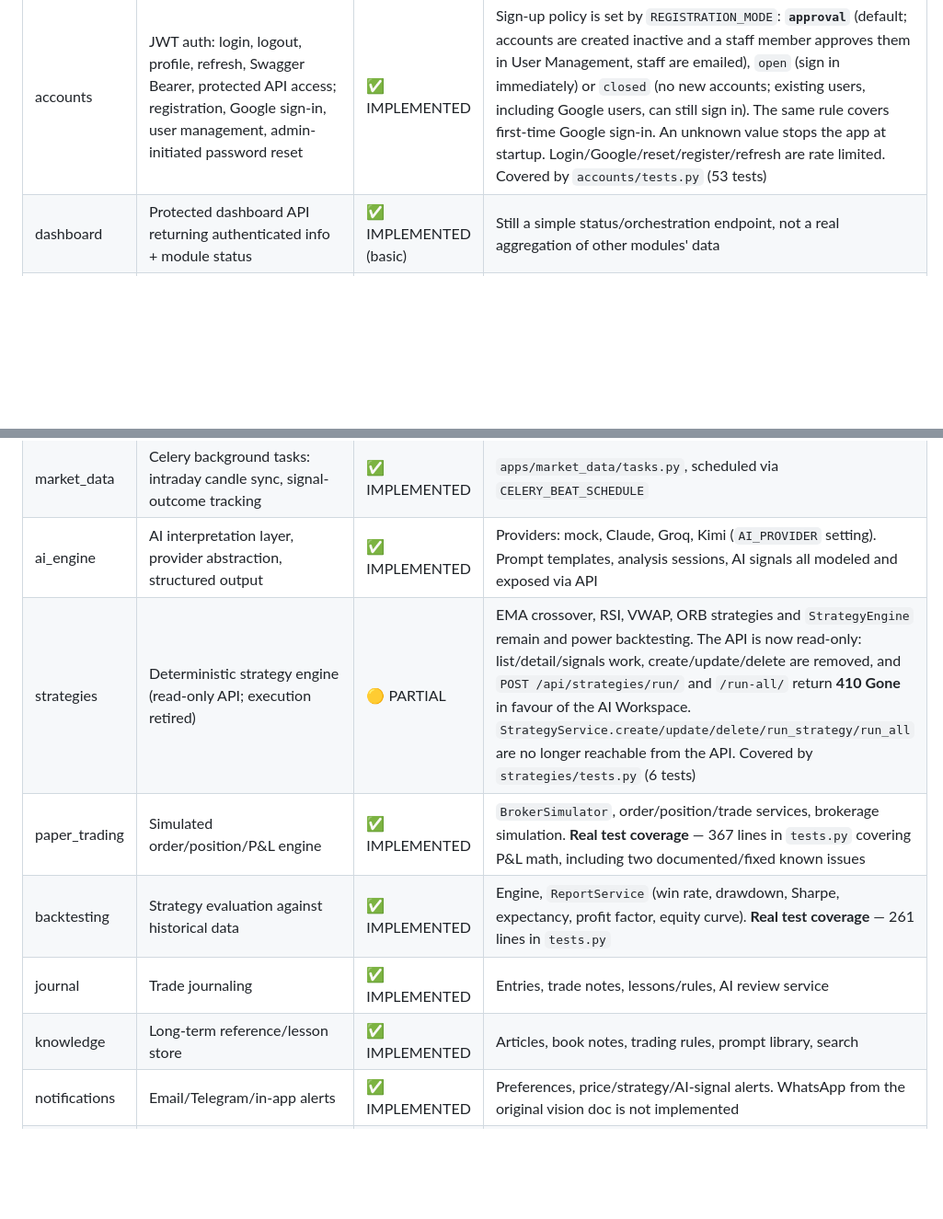
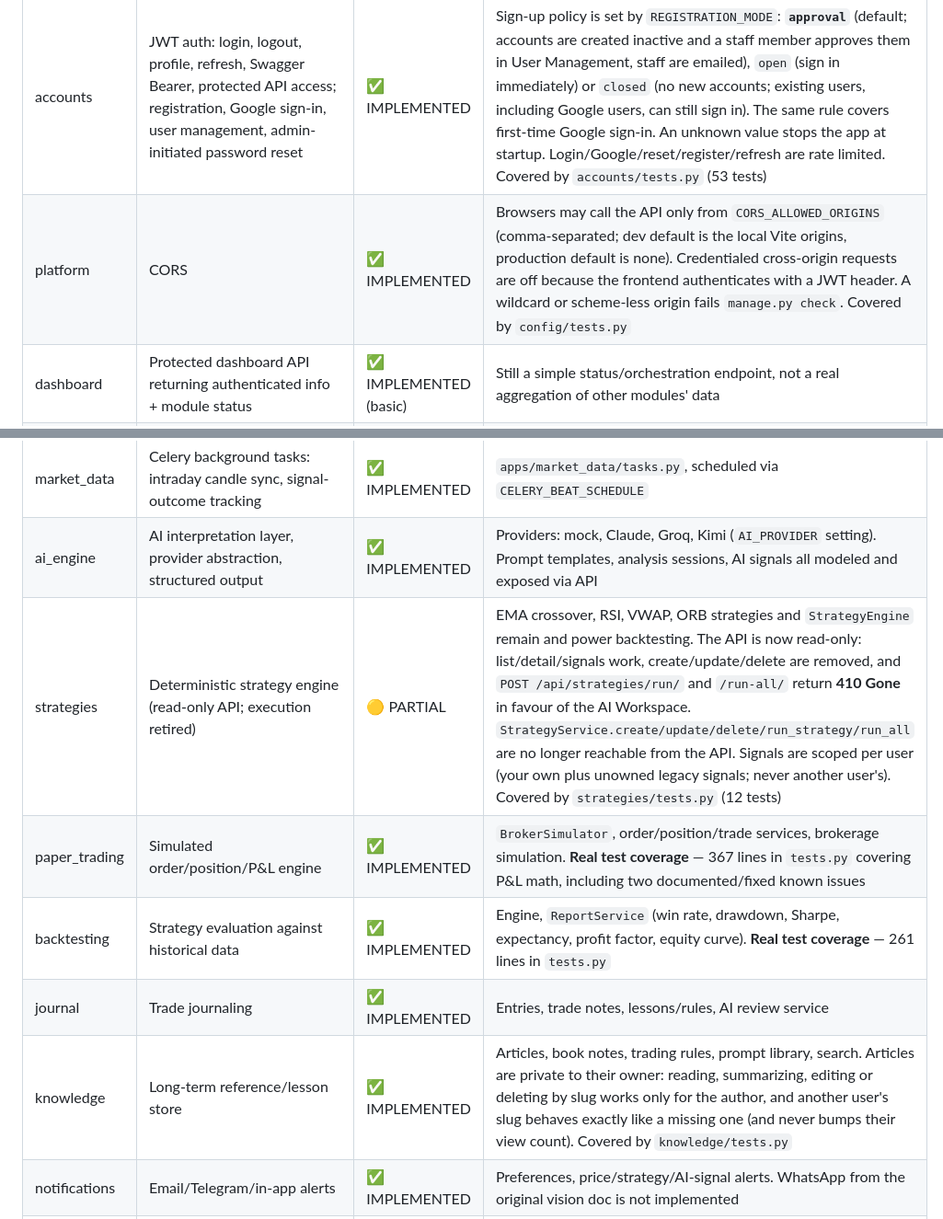
Before and after one commit to Ranthony78/athena-ai-trading-platform, a Markdown page: 02-CURRENT_IMPLEMENTATION.md, 2 parts joined by grey strips. Shown at 92% size. Rendered like a GitHub page; blank space fills up the shorter version.

Commit message:
docs: knowledge privacy, per-user signals and CORS
Co-Authored-By: Claude Sonnet 5.5 <noreply@anthropic.com>

```diff
--- a/02-CURRENT_IMPLEMENTATION.md
+++ b/02-CURRENT_IMPLEMENTATION.md
@@ -28,17 +28,18 @@ level of direct source verification, not assumption.
 | Module | Capability | Status | Notes |
 |---|---|---|---|
 | accounts | JWT auth: login, logout, profile, refresh, Swagger Bearer, protected API access; registration, Google sign-in, user management, admin-initiated password reset | ✅ IMPLEMENTED | Sign-up policy is set by `REGISTRATION_MODE`: **`approval`** (default; accounts are created inactive and a staff member approves them in User Management, staff are emailed), `open` (sign in immediately) or `closed` (no new accounts; existing users, including Google users, can still sign in). The same rule covers first-time Google sign-in. An unknown value stops the app at startup. Login/Google/reset/register/refresh are rate limited. Covered by `accounts/tests.py` (53 tests) |
+| platform | CORS | ✅ IMPLEMENTED | Browsers may call the API only from `CORS_ALLOWED_ORIGINS` (comma-separated; dev default is the local Vite origins, production default is none). Credentialed cross-origin requests are off because the frontend authenticates with a JWT header. A wildcard or scheme-less origin fails `manage.py check`. Covered by `config/tests.py` |
 | dashboard | Protected dashboard API returning authenticated info + module status | ✅ IMPLEMENTED (basic) | Still a simple status/orchestration endpoint, not a real aggregation of other modules' data |
 | market_data | Instrument / Quote / Candle models, serializers, API, services, providers, Django Admin | ✅ IMPLEMENTED | |
 | market_data | Repository layer: `base_repository.py`, `instrument_repository.py`, `quote_repository.py`, `candle_repository.py`, `market_repository.py` | ✅ IMPLEMENTED | Previously flagged as "next up" — this is built and in use |
 | market_data | Technical indicators: SMA/EMA/WMA, RSI/MACD/Stochastic, Bollinger Bands/ATR, VWAP/OBV, Pivot/CPR | ✅ IMPLEMENTED | `indicators/` package + `IndicatorService`, exposed via `/api/market/indicators/` |
 | market_data | Celery background tasks: intraday candle sync, signal-outcome tracking | ✅ IMPLEMENTED | `apps/market_data/tasks.py`, scheduled via `CELERY_BEAT_SCHEDULE` |
 | ai_engine | AI interpretation layer, provider abstraction, structured output | ✅ IMPLEMENTED | Providers: mock, Claude, Groq, Kimi (`AI_PROVIDER` setting). Prompt templates, analysis sessions, AI signals all modeled and exposed via API |
-| strategies | Deterministic strategy engine (read-only API; execution retired) | 🟡 PARTIAL | EMA crossover, RSI, VWAP, ORB strategies and `StrategyEngine` remain and power backtesting. The API is now read-only: list/detail/signals work, create/update/delete are removed, and `POST /api/strategies/run/` and `/run-all/` return **410 Gone** in favour of the AI Workspace. `StrategyService.create/update/delete/run_strategy/run_all` are no longer reachable from the API. Covered by `strategies/tests.py` (6 tests) |
+| strategies | Deterministic strategy engine (read-only API; execution retired) | 🟡 PARTIAL | EMA crossover, RSI, VWAP, ORB strategies and `StrategyEngine` remain and power backtesting. The API is now read-only: list/detail/signals work, create/update/delete are removed, and `POST /api/strategies/run/` and `/run-all/` return **410 Gone** in favour of the AI Workspace. `StrategyService.create/update/delete/run_strategy/run_all` are no longer reachable from the API. Signals are scoped per user (your own plus unowned legacy signals; never another user's). Covered by `strategies/tests.py` (12 tests) |
 | paper_trading | Simulated order/position/P&L engine | ✅ IMPLEMENTED | `BrokerSimulator`, order/position/trade services, brokerage simulation. **Real test coverage** — 367 lines in `tests.py` covering P&L math, including two documented/fixed known issues |
 | backtesting | Strategy evaluation against historical data | ✅ IMPLEMENTED | Engine, `ReportService` (win rate, drawdown, Sharpe, expectancy, profit factor, equity curve). **Real test coverage** — 261 lines in `tests.py` |
 | journal | Trade journaling | ✅ IMPLEMENTED | Entries, trade notes, lessons/rules, AI review service |
-| knowledge | Long-term reference/lesson store | ✅ IMPLEMENTED | Articles, book notes, trading rules, prompt library, search |
+| knowledge | Long-term reference/lesson store | ✅ IMPLEMENTED | Articles, book notes, trading rules, prompt library, search. Articles are private to their owner: reading, summarizing, editing or deleting by slug works only for the author, and another user's slug behaves exactly like a missing one (and never bumps their view count). Covered by `knowledge/tests.py` |
 | notifications | Email/Telegram/in-app alerts | ✅ IMPLEMENTED | Preferences, price/strategy/AI-signal alerts. WhatsApp from the original vision doc is not implemented |
 | **zerodha** | Zerodha Kite Connect integration — config/session models, token exchange, MCP-backed service layer, live order placement | ✅ IMPLEMENTED | **Not part of the original 10-app list documented below — this is an 11th app that exists in the repo and needs to stay in this list going forward.** Live order placement is hard-gated behind `LIVE_TRADING_ENABLED` — see dedicated section below. Has test coverage for that gate only (3 tests); the rest of the app's services (`KiteService`, `ZerodhaAuthService`, MCP layer) have no test coverage yet |
 | frontend (React) | Login, dashboard, charts, option chain, AI analysis, strategies, paper trading, backtesting, journal, knowledge, notifications, Zerodha, settings | 🟡 PARTIAL | Fully scaffolded — a page, components, a store, and an API client exist per module (`frontend/src/pages/*`, `store/`, `api/`) — but functional correctness against the live backend has not been independently verified as part of any audit to date |
```
